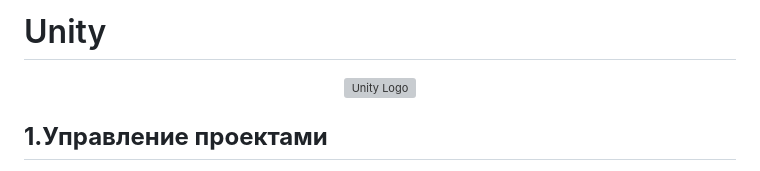
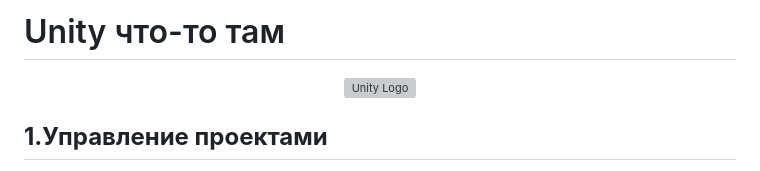
Before and after one commit to maliiinka/PPII-Unity-, a Markdown page: README.md, the part around the change. GitHub-like rendering; grey boxes are pictures that could not be loaded.

Commit message:
create conflict

```diff
--- a/README.md
+++ b/README.md
@@ -1,4 +1,4 @@
-<h1>Unity</h1>
+<h1>Unity что-то там</h1>
 <p align="center">
   <img src="https://avatars.mds.yandex.net/i?id=2c475b93f7ad3f6e0b5a87e00deb1dba82c98555-12967326-images-thumbs&n=13" alt="Unity Logo" align="center">
 </p>
```
